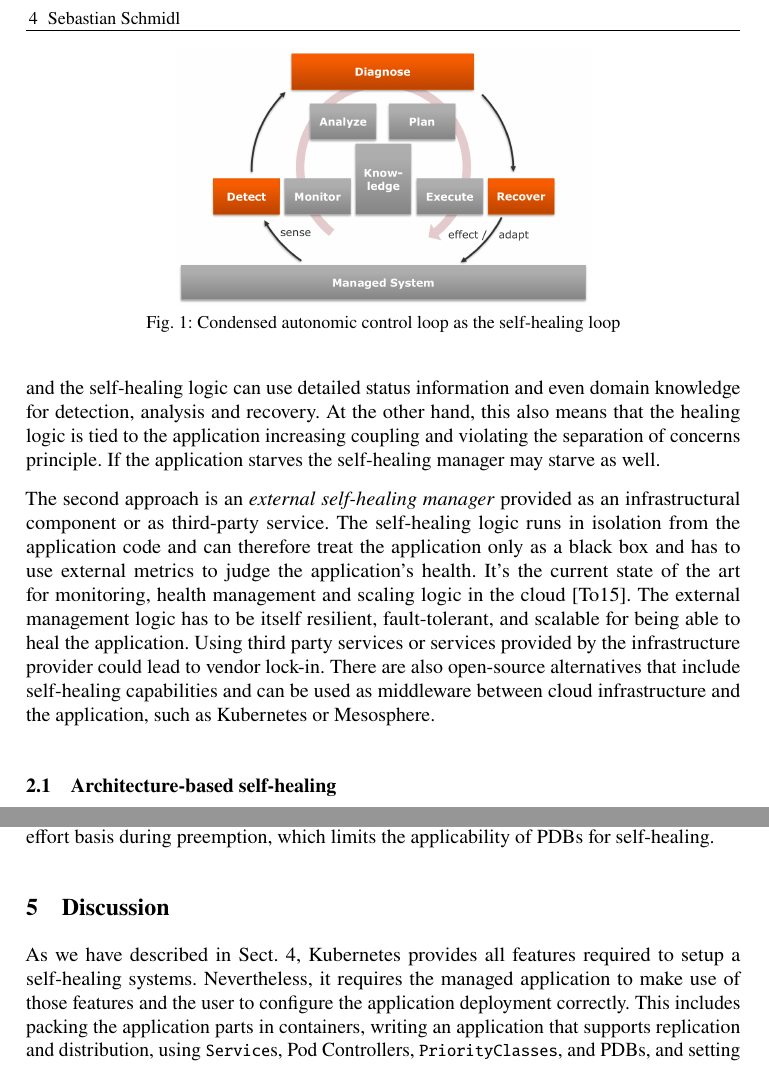
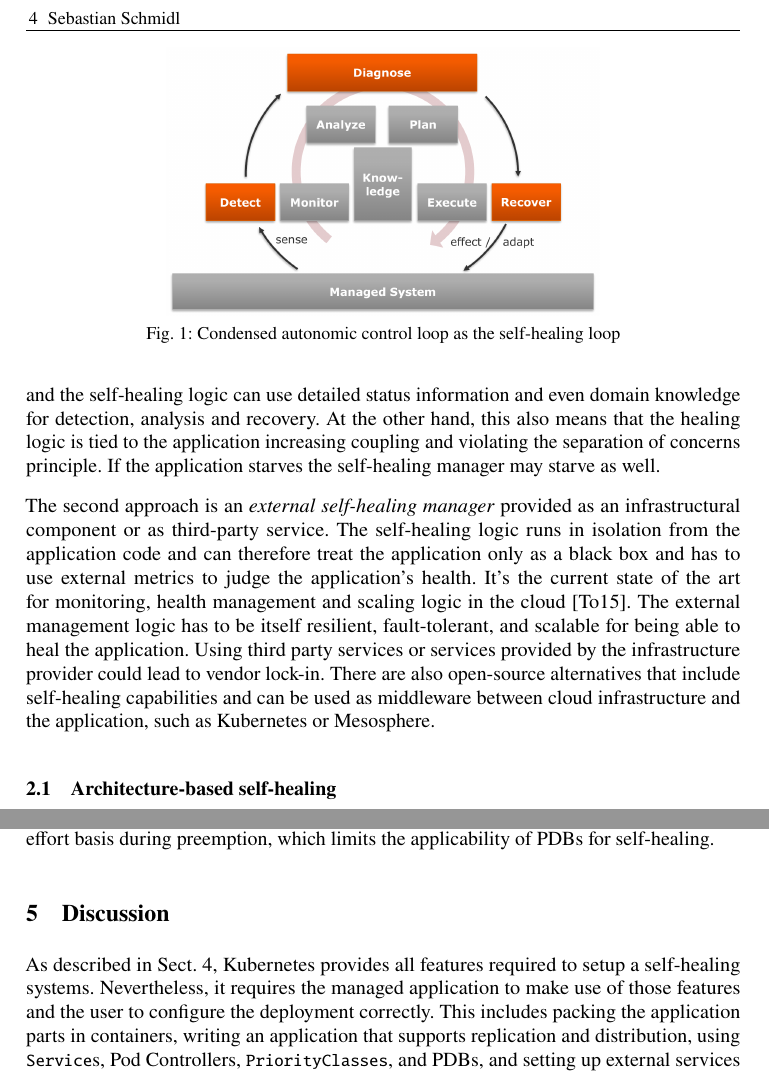
Before and after one commit to CodeLionX/selfhealing-k8s-paper, a LaTeX document (paper.tex, which reads sections/background.tex, sections/discussion.tex): two parts of pages 4 and 10 of 12, joined at a grey line, cut so that both start at the same text. Compiled offline with pdfLaTeX.

Commit message:
space improvements [build pdf]

```diff
--- a/sections/background.tex
+++ b/sections/background.tex
@@ -31,7 +31,7 @@
 
   \begin{figure}
     \centering
-    \includegraphics[height=.25\textheight]{reduced-control-loop}
+    \includegraphics[height=.26\textheight]{reduced-control-loop}
     \caption{Condensed autonomic control loop as the self-healing loop}
     \label{fig:self-healing-loop}
   \end{figure}
--- a/sections/discussion.tex
+++ b/sections/discussion.tex
@@ -3,8 +3,8 @@
 % !TeX spellcheck = en_US
 
 \section{Discussion}\label{sec:discussion}
-  As we have described in \cref{sec:self-healing-kubernetes}, \gls{kubernetes} provides all features required to setup a self-healing systems.
-  Nevertheless, it requires the managed application to make use of those features and the user to configure the application deployment correctly.
+  As described in \cref{sec:self-healing-kubernetes}, \gls{kubernetes} provides all features required to setup a self-healing systems.
+  Nevertheless, it requires the managed application to make use of those features and the user to configure the deployment correctly.
   This includes packing the application parts in containers, writing an application that supports replication and distribution, using \glspl{service}, \glspl{pod controller}, \glspl{priority class}, and \glspl{pdb}, and setting up external services for persistent storage of stateful services.
   Compared to implementing new recovery methods or specifying imperative recovery policies, \gls{kubernetes} is configured via the declarative definition of the desired system state.
   This provides a high abstraction and eases the usage of \gls{kubernetes} for equipping a system with self-healing capabilities in a cloud environment.
```
Also changed, not shown: sections/background.tex (2 more changed lines).
